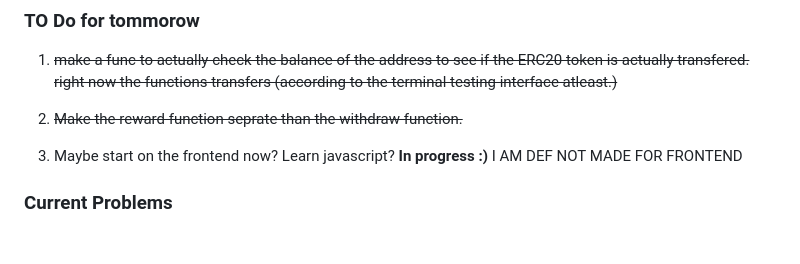
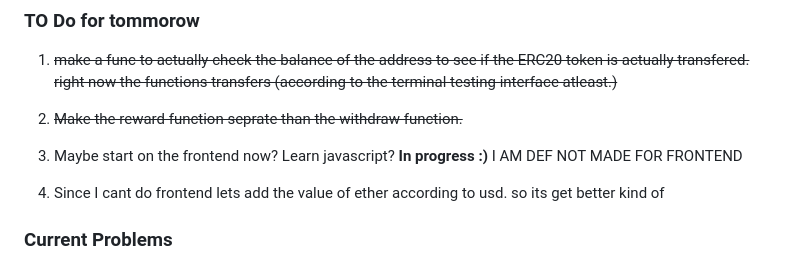
Before and after one commit to Adarsha-gg/lending-staking, a Markdown page: README.md, the part around the change. Rendered like a GitHub page; blank space fills up the shorter version.

Commit message:
lets do price feeds

```diff
--- a/README.md
+++ b/README.md
@@ -45,6 +45,8 @@ right now the functions transfers (according to the terminal testing interface a
 3. Maybe start on the frontend now? Learn javascript? **In progress :)**
  I AM DEF NOT MADE FOR FRONTEND
 
+4. Since I cant do frontend lets add the value of ether according to usd. so its get better kind of
+
 
 ### Current Problems
 1. So since now I have a private key to deploy using deploy script. THe testAfterPause doesnt work since I need to get the address of the private key but I do not know how to get it right now. I cannot convert the private key into its address directly for some reason.
```
